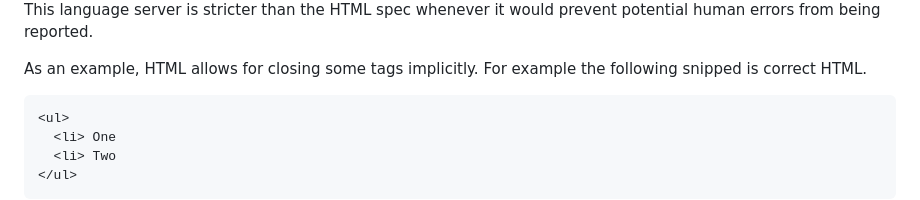
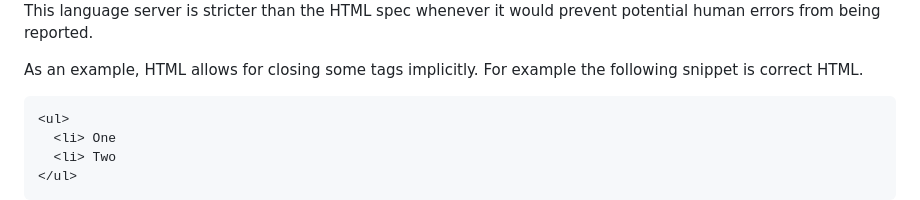
Before and after one commit to kristoff-it/superhtml, a Markdown page: README.md, the part around the change. Rendered like a GitHub page.

Commit message:
fix: update README.md
snipped -> snippet

````diff
--- a/README.md
+++ b/README.md
@@ -27,7 +27,7 @@ General Options:
 This language server is stricter than the HTML spec whenever it would prevent potential human errors from being reported.
 
 
-As an example, HTML allows for closing some tags implicitly. For example the following snipped is correct HTML.
+As an example, HTML allows for closing some tags implicitly. For example the following snippet is correct HTML.
 
 ```html
 <ul>
````
